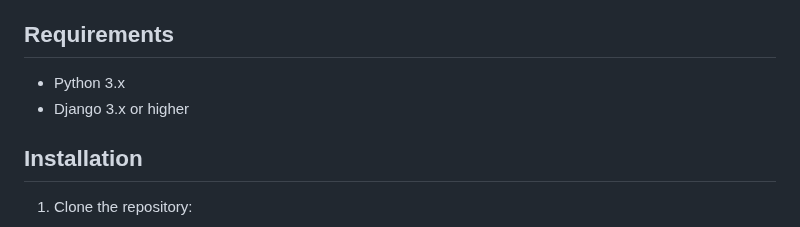
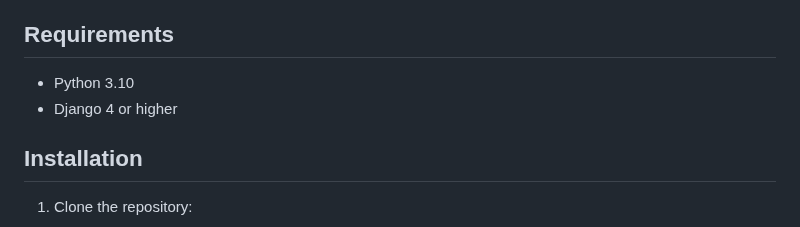
Before and after one commit to 1666sApple/django-project-1, a Markdown page: README.md, the part around the change. Rendered like a GitHub page.

```diff
--- a/README.md
+++ b/README.md
@@ -12,8 +12,8 @@ This is a Django application for managing items with CRUD (Create, Read, Update,
 
 ## Requirements
 
-- Python 3.x
-- Django 3.x or higher
+- Python 3.10
+- Django 4 or higher
 
 ## Installation
 
```
